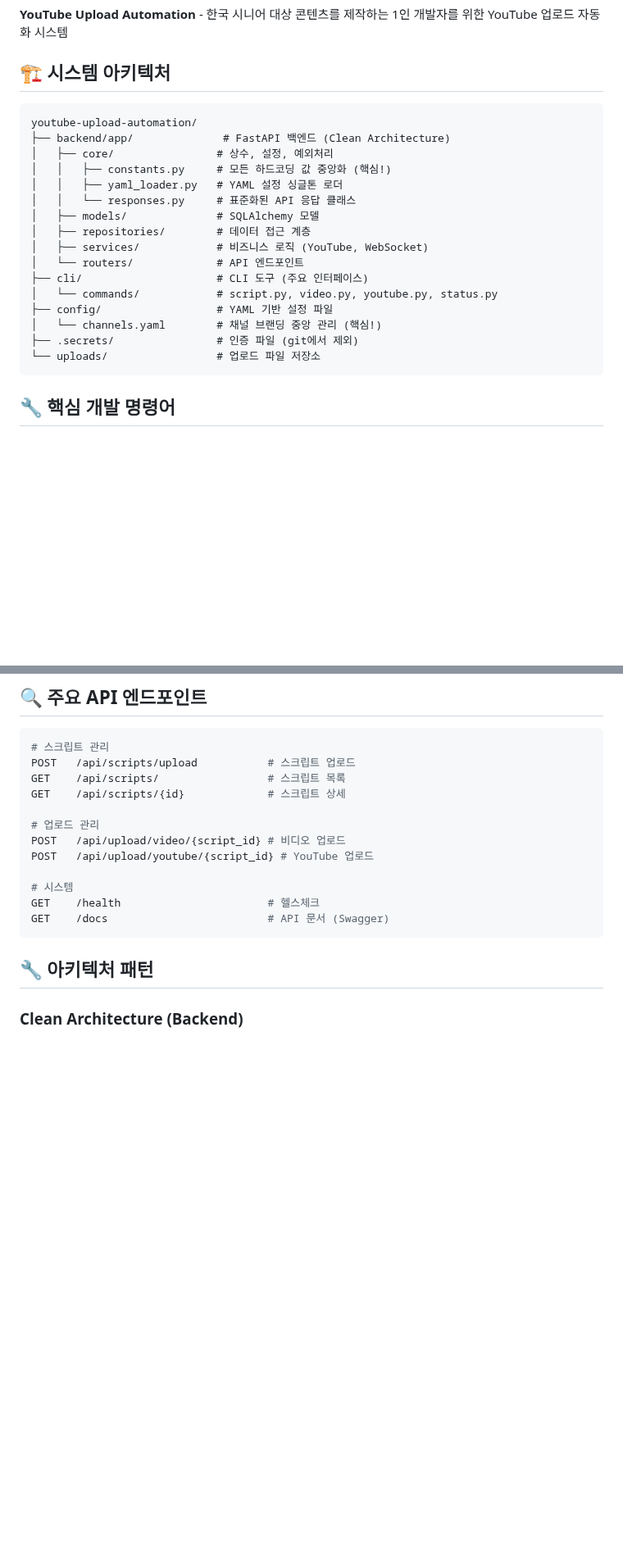
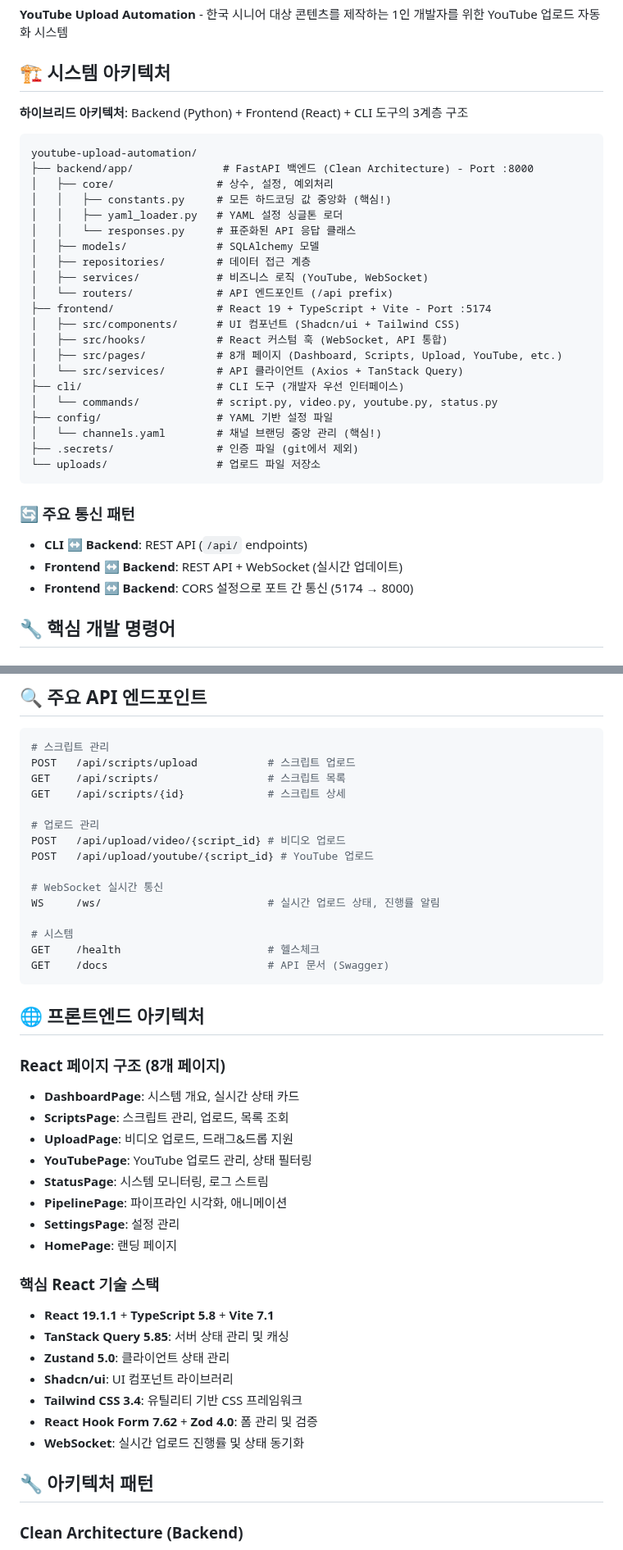
Before and after one commit to Ragtimelab/youtube-upload-automation, a Markdown page: CLAUDE.md, 2 parts joined by grey strips. Shown at 82% size. GitHub-like rendering; blank space fills up the shorter version.

````diff
--- a/CLAUDE.md
+++ b/CLAUDE.md
@@ -8,9 +8,11 @@ This file provides guidance to Claude Code (claude.ai/code) when working with co
 
 ## 🏗️ 시스템 아키텍처
 
+**하이브리드 아키텍처**: Backend (Python) + Frontend (React) + CLI 도구의 3계층 구조
+
 ```
 youtube-upload-automation/
-├── backend/app/              # FastAPI 백엔드 (Clean Architecture)
+├── backend/app/              # FastAPI 백엔드 (Clean Architecture) - Port :8000
 │   ├── core/                # 상수, 설정, 예외처리
 │   │   ├── constants.py     # 모든 하드코딩 값 중앙화 (핵심!)
 │   │   ├── yaml_loader.py   # YAML 설정 싱글톤 로더
@@ -18,14 +20,24 @@ youtube-upload-automation/
 │   ├── models/              # SQLAlchemy 모델
 │   ├── repositories/        # 데이터 접근 계층
 │   ├── services/            # 비즈니스 로직 (YouTube, WebSocket)
-│   └── routers/             # API 엔드포인트
-├── cli/                     # CLI 도구 (주요 인터페이스)
+│   └── routers/             # API 엔드포인트 (/api prefix)
+├── frontend/                # React 19 + TypeScript + Vite - Port :5174
+│   ├── src/components/      # UI 컴포넌트 (Shadcn/ui + Tailwind CSS)
+│   ├── src/hooks/           # React 커스텀 훅 (WebSocket, API 통합)
+│   ├── src/pages/           # 8개 페이지 (Dashboard, Scripts, Upload, YouTube, etc.)
+│   └── src/services/        # API 클라이언트 (Axios + TanStack Query)
+├── cli/                     # CLI 도구 (개발자 우선 인터페이스)
 │   └── commands/            # script.py, video.py, youtube.py, status.py
 ├── config/                  # YAML 기반 설정 파일
 │   └── channels.yaml        # 채널 브랜딩 중앙 관리 (핵심!)
 ├── .secrets/                # 인증 파일 (git에서 제외)
 └── uploads/                 # 업로드 파일 저장소
 ```
+
+### 🔄 주요 통신 패턴
+- **CLI ↔ Backend**: REST API (`/api/` endpoints)
+- **Frontend ↔ Backend**: REST API + WebSocket (실시간 업데이트)
+- **Frontend ↔ Backend**: CORS 설정으로 포트 간 통신 (5174 → 8000)
 
 ## 🔧 핵심 개발 명령어
 
@@ -210,10 +257,34 @@ GET    /api/scripts/{id}             # 스크립트 상세
 POST   /api/upload/video/{script_id} # 비디오 업로드
 POST   /api/upload/youtube/{script_id} # YouTube 업로드
 
+# WebSocket 실시간 통신
+WS     /ws/                          # 실시간 업로드 상태, 진행률 알림
+
 # 시스템
 GET    /health                       # 헬스체크
 GET    /docs                         # API 문서 (Swagger)
 ```
+
+## 🌐 프론트엔드 아키텍처
+
+### React 페이지 구조 (8개 페이지)
+- **DashboardPage**: 시스템 개요, 실시간 상태 카드
+- **ScriptsPage**: 스크립트 관리, 업로드, 목록 조회
+- **UploadPage**: 비디오 업로드, 드래그&드롭 지원
+- **YouTubePage**: YouTube 업로드 관리, 상태 필터링
+- **StatusPage**: 시스템 모니터링, 로그 스트림
+- **PipelinePage**: 파이프라인 시각화, 애니메이션
+- **SettingsPage**: 설정 관리
+- **HomePage**: 랜딩 페이지
+
+### 핵심 React 기술 스택
+- **React 19.1.1** + **TypeScript 5.8** + **Vite 7.1**
+- **TanStack Query 5.85**: 서버 상태 관리 및 캐싱
+- **Zustand 5.0**: 클라이언트 상태 관리
+- **Shadcn/ui**: UI 컴포넌트 라이브러리
+- **Tailwind CSS 3.4**: 유틸리티 기반 CSS 프레임워크
+- **React Hook Form 7.62** + **Zod 4.0**: 폼 관리 및 검증
+- **WebSocket**: 실시간 업로드 진행률 및 상태 동기화
 
 ## 🔧 아키텍처 패턴
 
````
Also changed, not shown: other parts of CLAUDE.md (+53 -1 lines).
